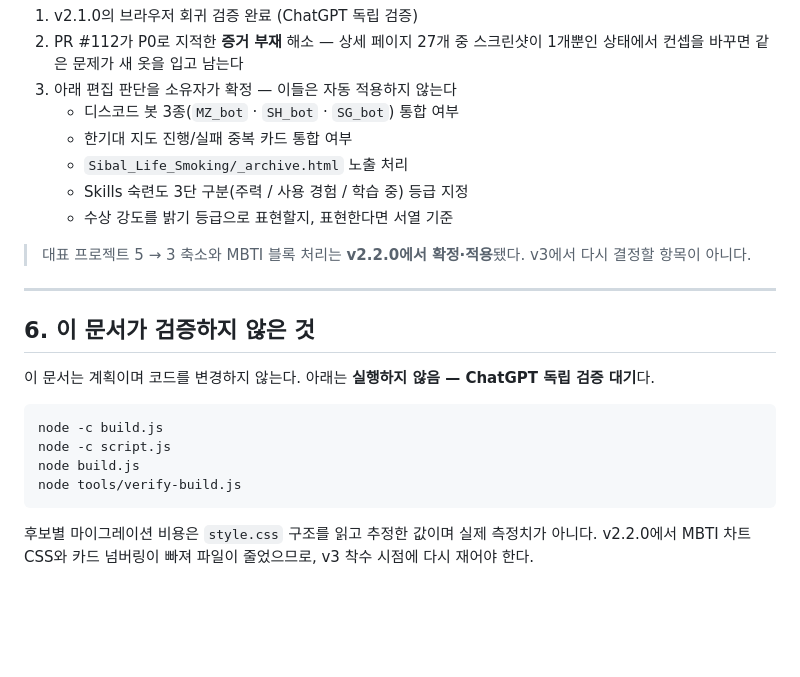
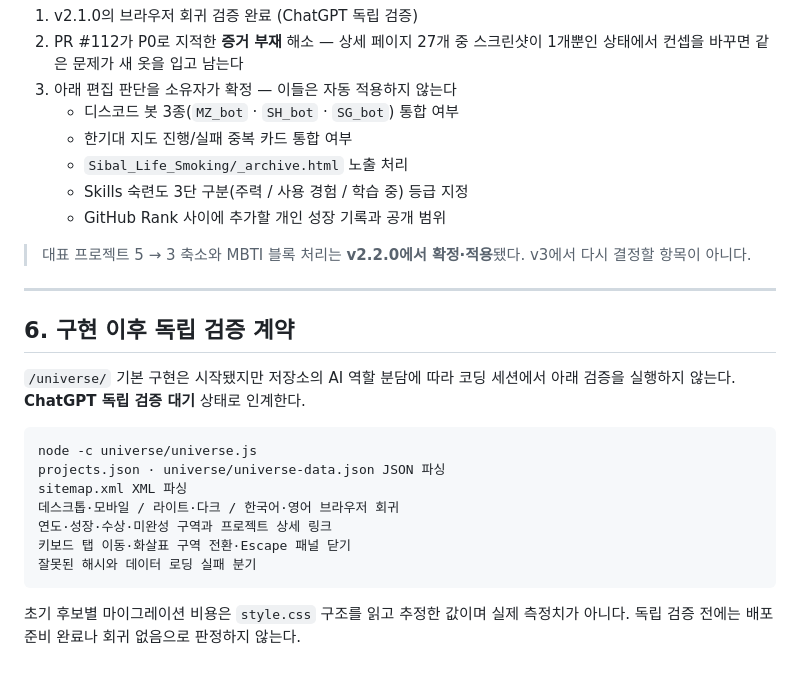
Before and after one commit to pachir1su/pachir1su.github.io, a Markdown page: docs/design-concept-v3.md, the part around one of its changes. GitHub-like rendering; blank space fills up the shorter version.

````diff
--- a/docs/design-concept-v3.md
+++ b/docs/design-concept-v3.md
@@ -260,25 +300,27 @@ brief → evidence → copy → typography → composition → build once → cr
    - 한기대 지도 진행/실패 중복 카드 통합 여부
    - `Sibal_Life_Smoking/_archive.html` 노출 처리
    - Skills 숙련도 3단 구분(주력 / 사용 경험 / 학습 중) 등급 지정
-   - 수상 강도를 밝기 등급으로 표현할지, 표현한다면 서열 기준
+   - GitHub Rank 사이에 추가할 개인 성장 기록과 공개 범위
 
 > 대표 프로젝트 5 → 3 축소와 MBTI 블록 처리는 **v2.2.0에서 확정·적용**됐다.
 > v3에서 다시 결정할 항목이 아니다.
 
 ---
 
-## 6. 이 문서가 검증하지 않은 것
+## 6. 구현 이후 독립 검증 계약
 
-이 문서는 계획이며 코드를 변경하지 않는다. 아래는 **실행하지 않음 —
-ChatGPT 독립 검증 대기**다.
+`/universe/` 기본 구현은 시작됐지만 저장소의 AI 역할 분담에 따라 코딩 세션에서 아래
+검증을 실행하지 않는다. **ChatGPT 독립 검증 대기** 상태로 인계한다.
 
 ```text
-node -c build.js
-node -c script.js
-node build.js
-node tools/verify-build.js
+node -c universe/universe.js
+projects.json · universe/universe-data.json JSON 파싱
+sitemap.xml XML 파싱
+데스크톱·모바일 / 라이트·다크 / 한국어·영어 브라우저 회귀
+연도·성장·수상·미완성 구역과 프로젝트 상세 링크
+키보드 탭 이동·화살표 구역 전환·Escape 패널 닫기
+잘못된 해시와 데이터 로딩 실패 분기
 ```
 
-후보별 마이그레이션 비용은 `style.css` 구조를 읽고 추정한 값이며 실제 측정치가 아니다.
-v2.2.0에서 MBTI 차트 CSS와 카드 넘버링이 빠져 파일이 줄었으므로, v3 착수 시점에
-다시 재어야 한다.
+초기 후보별 마이그레이션 비용은 `style.css` 구조를 읽고 추정한 값이며 실제 측정치가
+아니다. 독립 검증 전에는 배포 준비 완료나 회귀 없음으로 판정하지 않는다.
````
Also changed, not shown: other parts of docs/design-concept-v3.md (+46 -6 lines).
